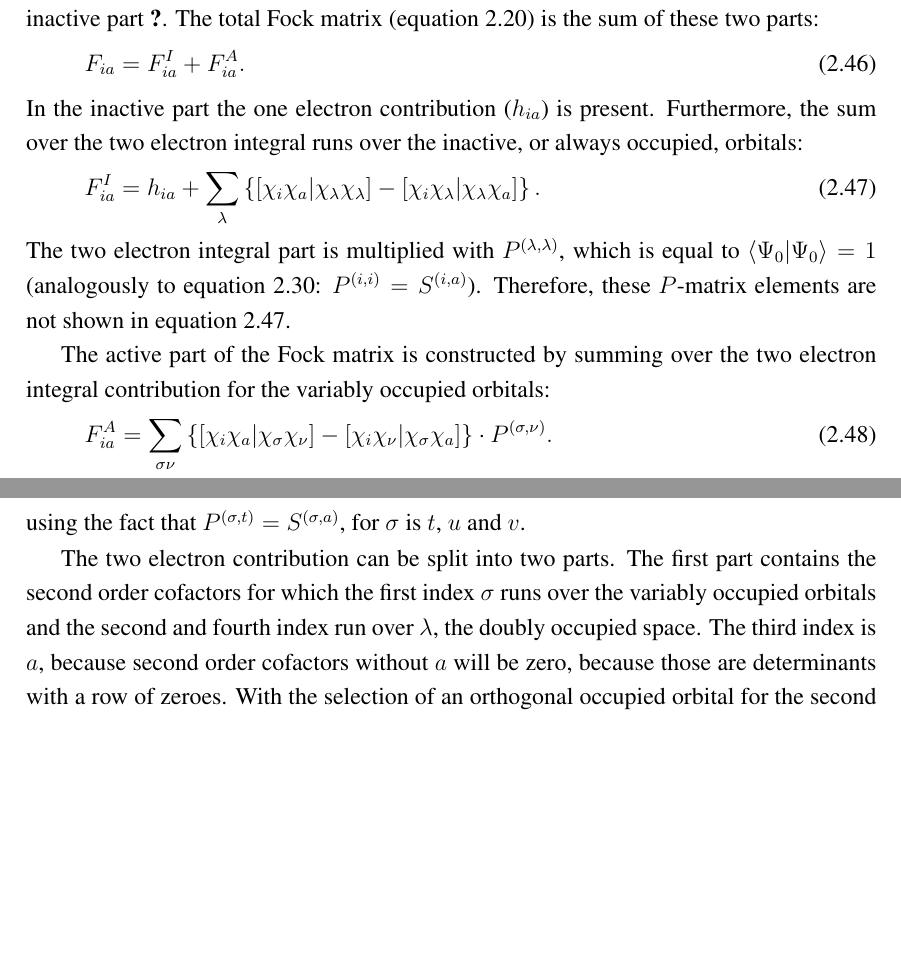
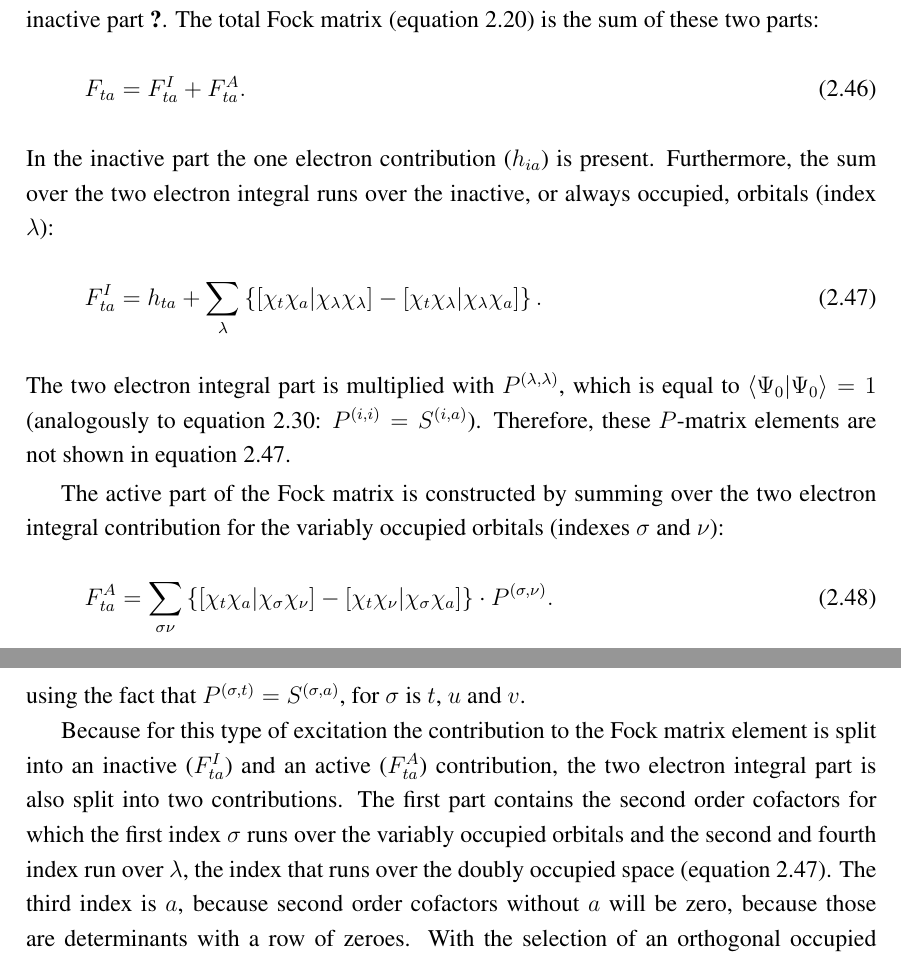
Before and after one commit to jjengelberts/proefschrift, a LaTeX thesis (thesis.tex, which reads orbopt/orbopt.tex): two parts of pages 42 and 43 of 138 before the commit and two parts of pages 42 and 43 of 140 after it, joined at a grey line, cut so that both start at the same text, the shorter picture padded with empty space. Compiled offline with pdfLaTeX.

Commit message:
Laatste stukje, t -> a, ook aangepast.

```diff
--- a/orbopt/orbopt.tex
+++ b/orbopt/orbopt.tex
@@ -575,19 +575,19 @@ Only a single one electron integral contributes to the Brillouin matrix element
 
 For excitations of type $t \rightarrow a$, Roos \textit{et al.} have split the Fock matrix into an active and an inactive part \cite{roos1}. The total Fock matrix (equation \ref{ch2.eq.fock}) is the sum of these two parts:
 \begin{equation}
-F_{ia}=F^{I}_{ia} + F^{A}_{ia}.
+F_{ta}=F^{I}_{ta} + F^{A}_{ta}.
 \label{ch2.eq.focksum}
 \end{equation}
-In the inactive part the one electron contribution ($h_{ia}$) is present. Furthermore, the sum over the two electron integral runs over the inactive, or always occupied, orbitals:
+In the inactive part the one electron contribution ($h_{ia}$) is present. Furthermore, the sum over the two electron integral runs over the inactive, or always occupied, orbitals (index $\lambda$):
 \begin{equation}
-F^{I}_{ia} = h_{ia} + \sum_{\lambda} \left\{ \left[ \chi_i \chi_a | \chi_\lambda \chi_\lambda \right] - \left[ \chi_i \chi_\lambda | \chi_\lambda \chi_a \right] \right\}.
+F^{I}_{ta} = h_{ta} + \sum_{\lambda} \left\{ \left[ \chi_t \chi_a | \chi_\lambda \chi_\lambda \right] - \left[ \chi_t \chi_\lambda | \chi_\lambda \chi_a \right] \right\}.
 \label{ch2.eq.focki}
 \end{equation}
 The two electron integral part is multiplied with $P^{(\lambda,\lambda)}$, which is equal to $\left<\Psi_0 | \Psi_0 \right> = 1$ (analogously to equation \ref{ch2.eq.sissia}: $P^{(i,i)}=S^{(i,a)}$). Therefore, these $P$-matrix elements are not shown in equation \ref{ch2.eq.focki}.
 
-The active part of the Fock matrix is constructed by summing over the two electron integral contribution for the variably occupied orbitals:
+The active part of the Fock matrix is constructed by summing over the two electron integral contribution for the variably occupied orbitals (indexes $\sigma$ and $\nu$):
 \begin{equation}
-F^{A}_{ia} = \sum_{\sigma\nu} \left\{ \left[ \chi_i \chi_a | \chi_\sigma \chi_\nu \right] - \left[ \chi_i \chi_\nu | \chi_\sigma \chi_a \right] \right\} \cdot P^{(\sigma,\nu)}.
+F^{A}_{ta} = \sum_{\sigma\nu} \left\{ \left[ \chi_t \chi_a | \chi_\sigma \chi_\nu \right] - \left[ \chi_t \chi_\nu | \chi_\sigma \chi_a \right] \right\} \cdot P^{(\sigma,\nu)}.
 \label{ch2.eq.focka}
 \end{equation}
 It will be shown that the inactive part can be used in the construction of the Brillouin matrix element, while the active part cannot.
@@ -612,7 +612,7 @@ h_{ta} \cdot S^{(t,a)} + h_{ua} \cdot S^{(u,a)} + h_{va} \cdot S^{(v,a)} = h_{ta
 \end{equation}
 using the fact that $P^{(\sigma,t)} = S^{(\sigma,a)}$, for $\sigma$ is $t$, $u$ and $v$.
 
-The two electron contribution can be split into two parts. The first part contains the second order cofactors for which the first index $\sigma$ runs over the variably occupied orbitals and the second and fourth index run over $\lambda$, the doubly occupied space. The third index is $a$, because second order cofactors without $a$ will be zero, because those are determinants with a row of zeroes. With the selection of an orthogonal occupied orbital for the second index, like $i$, only the selection of $i$ as fourth index will result in a non-zero second order cofactor. An example is $S^{(t,i,a,i)}$. Removing the column and row labeled $i$ results in removing a single ``1'' from the diagonal of the determinant and hence $S^{(t,i,a,i)}=S^{(t,a)}=P^{(t,t)}$:
+Because for this type of excitation the contribution to the Fock matrix element is split into an inactive ($F^I_{ta}$) and an active ($F^A_{ta}$) contribution, the two electron integral part is also split into two contributions. The first part contains the second order cofactors for which the first index $\sigma$ runs over the variably occupied orbitals and the second and fourth index run over $\lambda$, the index that runs over the doubly occupied space (equation \ref{ch2.eq.focki}). The third index is $a$, because second order cofactors without $a$ will be zero, because those are determinants with a row of zeroes. With the selection of an orthogonal occupied orbital for the second index, like $i$, only the selection of $i$ as fourth index will result in a non-zero second order cofactor. An example is $S^{(t,i,a,i)}$. Removing the column and row labeled $i$ results in removing a single ``1'' from the diagonal of the determinant and hence $S^{(t,i,a,i)}=S^{(t,a)}=P^{(t,t)}$:
 \begin{equation}
 S^{(t,i,a,i)}=
 \begin{array}{llll}
```
Also changed, not shown: orbopt/orbopt.tex (8 more changed lines).
